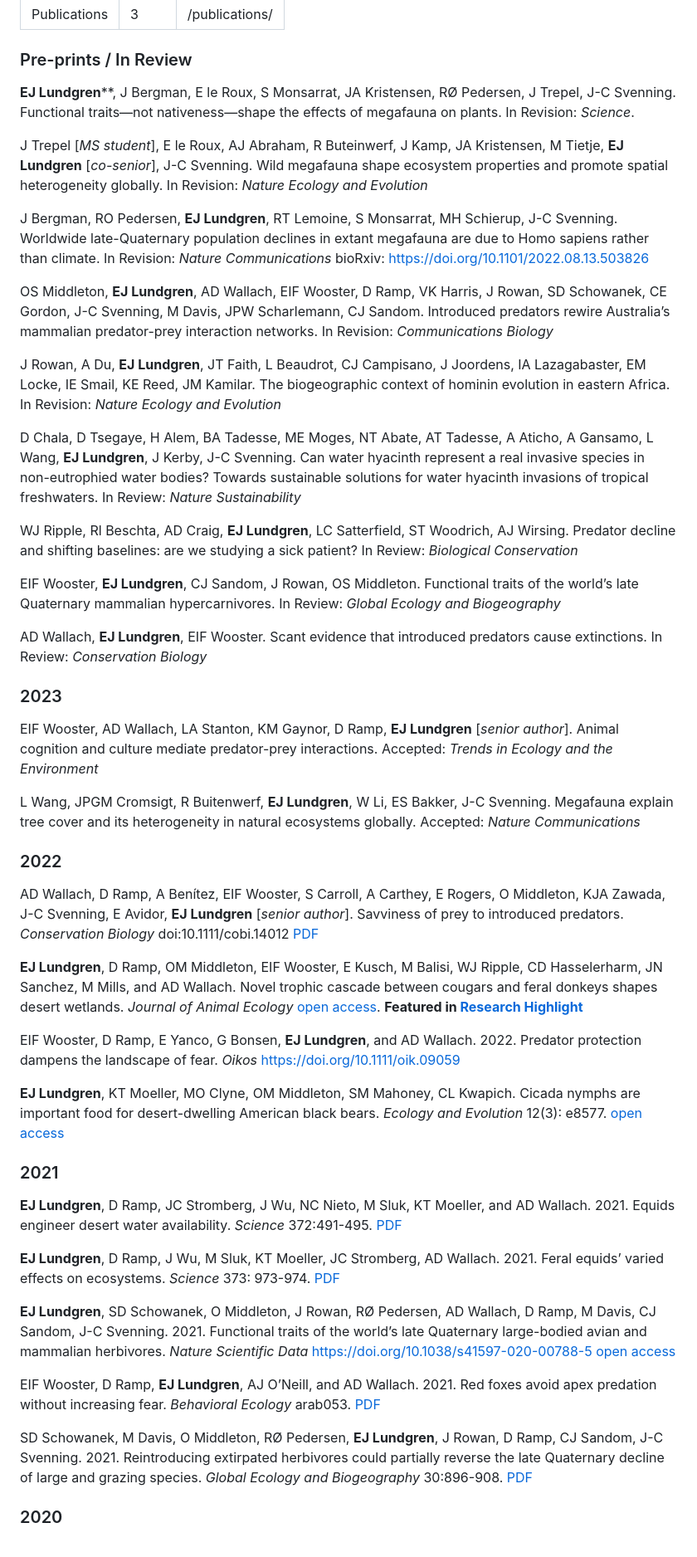
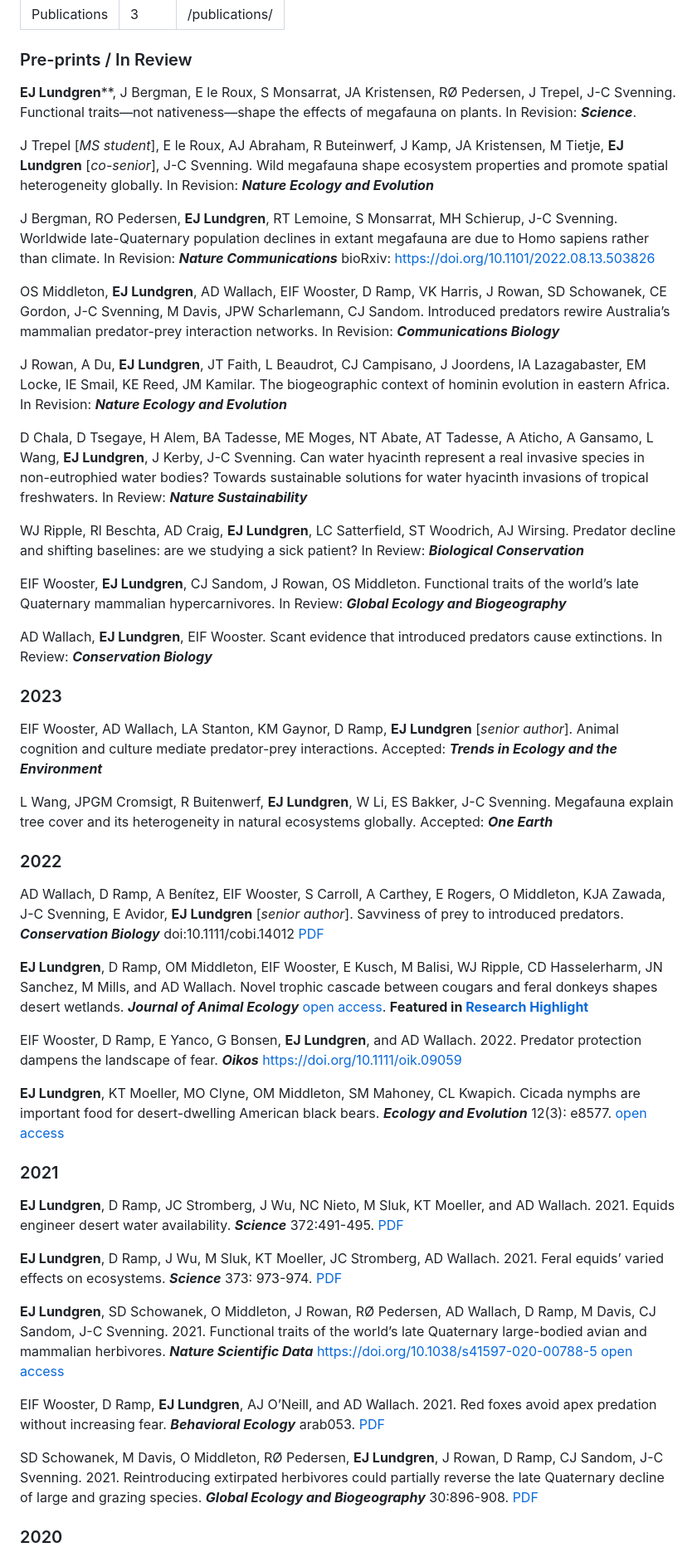
Before and after one commit to ejlundgren/ejlundgren.github.io, a Markdown page: pages/publications.md, the part around the change printed below. Shown: that part at 83% size. Rendered like a GitHub page.

```diff
--- a/pages/publications.md
+++ b/pages/publications.md
@@ -4,48 +4,47 @@ order: 3
 permalink: "/publications/"
 ---
 ### Pre-prints / In Review
-**EJ Lundgren****, J Bergman, E le Roux, S Monsarrat, JA Kristensen, RØ Pedersen, J Trepel, J-C Svenning. Functional traits—not nativeness—shape the effects of megafauna on plants. In Revision: *Science*.
+**EJ Lundgren****, J Bergman, E le Roux, S Monsarrat, JA Kristensen, RØ Pedersen, J Trepel, J-C Svenning. Functional traits—not nativeness—shape the effects of megafauna on plants. In Revision: __*Science*__.
 
-J Trepel [*MS student*], E le Roux, AJ Abraham, R Buteinwerf, J Kamp, JA Kristensen, M Tietje, **EJ Lundgren** [*co-senior*], J-C Svenning. Wild megafauna shape ecosystem properties and promote spatial heterogeneity globally. In Revision: *Nature Ecology and Evolution*
+J Trepel [*MS student*], E le Roux, AJ Abraham, R Buteinwerf, J Kamp, JA Kristensen, M Tietje, **EJ Lundgren** [*co-senior*], J-C Svenning. Wild megafauna shape ecosystem properties and promote spatial heterogeneity globally. In Revision: __*Nature Ecology and Evolution*__
 
-J Bergman, RO Pedersen, **EJ Lundgren**, RT Lemoine, S Monsarrat, MH Schierup, J-C Svenning. Worldwide late-Quaternary population declines in extant megafauna are due to Homo sapiens rather than climate. In Revision: *Nature Communications*  bioRxiv: https://doi.org/10.1101/2022.08.13.503826
+J Bergman, RO Pedersen, **EJ Lundgren**, RT Lemoine, S Monsarrat, MH Schierup, J-C Svenning. Worldwide late-Quaternary population declines in extant megafauna are due to Homo sapiens rather than climate. In Revision: __*Nature Communications*__  bioRxiv: https://doi.org/10.1101/2022.08.13.503826
 
-OS Middleton, **EJ Lundgren**, AD Wallach,  EIF Wooster, D Ramp, VK Harris, J Rowan, SD Schowanek, CE Gordon, J-C Svenning, M Davis, JPW Scharlemann, CJ Sandom. Introduced predators rewire Australia’s mammalian predator-prey interaction networks. In Revision: *Communications Biology*
+OS Middleton, **EJ Lundgren**, AD Wallach,  EIF Wooster, D Ramp, VK Harris, J Rowan, SD Schowanek, CE Gordon, J-C Svenning, M Davis, JPW Scharlemann, CJ Sandom. Introduced predators rewire Australia’s mammalian predator-prey interaction networks. In Revision: __*Communications Biology*__
 
-J Rowan, A Du,  **EJ Lundgren**, JT Faith, L Beaudrot, CJ Campisano, J Joordens, IA Lazagabaster, EM Locke, IE Smail, KE Reed, JM Kamilar. The biogeographic context of hominin evolution in eastern Africa. In Revision: *Nature Ecology and Evolution*
+J Rowan, A Du,  **EJ Lundgren**, JT Faith, L Beaudrot, CJ Campisano, J Joordens, IA Lazagabaster, EM Locke, IE Smail, KE Reed, JM Kamilar. The biogeographic context of hominin evolution in eastern Africa. In Revision: __*Nature Ecology and Evolution*__
 
-D Chala, D Tsegaye, H Alem, BA Tadesse, ME Moges, NT Abate, AT Tadesse, A Aticho, A Gansamo, L Wang, **EJ Lundgren**, J Kerby, J-C Svenning. Can water hyacinth represent a real invasive species in non-eutrophied water bodies? Towards sustainable solutions for water hyacinth invasions of tropical freshwaters. In Review: *Nature Sustainability*
+D Chala, D Tsegaye, H Alem, BA Tadesse, ME Moges, NT Abate, AT Tadesse, A Aticho, A Gansamo, L Wang, **EJ Lundgren**, J Kerby, J-C Svenning. Can water hyacinth represent a real invasive species in non-eutrophied water bodies? Towards sustainable solutions for water hyacinth invasions of tropical freshwaters. In Review: __*Nature Sustainability*__
 
-WJ Ripple, Rl Beschta, AD Craig, **EJ Lundgren**, LC Satterfield, ST Woodrich, AJ Wirsing. Predator decline and shifting baselines: are we studying a sick patient? In Review: *Biological Conservation*
+WJ Ripple, Rl Beschta, AD Craig, **EJ Lundgren**, LC Satterfield, ST Woodrich, AJ Wirsing. Predator decline and shifting baselines: are we studying a sick patient? In Review: __*Biological Conservation*__
 
-EIF Wooster, **EJ Lundgren**, CJ Sandom, J Rowan, OS Middleton. Functional traits of the world’s late Quaternary mammalian hypercarnivores. In Review: *Global Ecology and Biogeography*
+EIF Wooster, **EJ Lundgren**, CJ Sandom, J Rowan, OS Middleton. Functional traits of the world’s late Quaternary mammalian hypercarnivores. In Review: __*Global Ecology and Biogeography*__
 
-AD Wallach, **EJ Lundgren**, EIF Wooster. Scant evidence that introduced predators cause extinctions. In Review: *Conservation Biology*
+AD Wallach, **EJ Lundgren**, EIF Wooster. Scant evidence that introduced predators cause extinctions. In Review: __*Conservation Biology*__
 
 ### 2023
-EIF Wooster, AD Wallach, LA Stanton, KM Gaynor, D Ramp, **EJ Lundgren** [*senior author*]. Animal cognition and culture mediate predator-prey interactions. Accepted: *Trends in Ecology and the Environment*
+EIF Wooster, AD Wallach, LA Stanton, KM Gaynor, D Ramp, **EJ Lundgren** [*senior author*]. Animal cognition and culture mediate predator-prey interactions. Accepted: __*Trends in Ecology and the Environment*__
 
-
-L Wang, JPGM Cromsigt, R Buitenwerf, **EJ Lundgren**, W Li, ES Bakker, J-C Svenning. Megafauna explain tree cover and its heterogeneity in natural ecosystems globally. Accepted: *Nature Communications*
+L Wang, JPGM Cromsigt, R Buitenwerf, **EJ Lundgren**, W Li, ES Bakker, J-C Svenning. Megafauna explain tree cover and its heterogeneity in natural ecosystems globally. Accepted: __*One Earth*__
 
 ### 2022
-AD Wallach, D Ramp, A Benítez, EIF Wooster, S Carroll, A Carthey, E Rogers, O Middleton, KJA Zawada, J-C Svenning, E Avidor, **EJ Lundgren** [*senior author*]. Savviness of prey to introduced predators. *Conservation Biology* doi:10.1111/cobi.14012 [PDF](assets/pubs/Wallach_et_al_2022.pdf)
+AD Wallach, D Ramp, A Benítez, EIF Wooster, S Carroll, A Carthey, E Rogers, O Middleton, KJA Zawada, J-C Svenning, E Avidor, **EJ Lundgren** [*senior author*]. Savviness of prey to introduced predators. __*Conservation Biology*__ doi:10.1111/cobi.14012 [PDF](assets/pubs/Wallach_et_al_2022.pdf)
 
-**EJ Lundgren**, D Ramp, OM Middleton, EIF Wooster, E Kusch, M Balisi, WJ Ripple, CD Hasselerharm, JN Sanchez, M Mills, and AD Wallach. Novel trophic cascade between cougars and feral donkeys shapes desert wetlands. *Journal of Animal Ecology* [open access](http://doi.org/10.1111/1365-2656.13766). **Featured in [Research Highlight](https://doi.org/10.1111/1365-2656.13811)**
+**EJ Lundgren**, D Ramp, OM Middleton, EIF Wooster, E Kusch, M Balisi, WJ Ripple, CD Hasselerharm, JN Sanchez, M Mills, and AD Wallach. Novel trophic cascade between cougars and feral donkeys shapes desert wetlands. __*Journal of Animal Ecology*__ [open access](http://doi.org/10.1111/1365-2656.13766). **Featured in [Research Highlight](https://doi.org/10.1111/1365-2656.13811)**
 
-EIF Wooster, D Ramp, E Yanco, G Bonsen, **EJ Lundgren**, and AD Wallach. 2022. Predator protection dampens the landscape of fear. *Oikos* https://doi.org/10.1111/oik.09059
+EIF Wooster, D Ramp, E Yanco, G Bonsen, **EJ Lundgren**, and AD Wallach. 2022. Predator protection dampens the landscape of fear. __*Oikos*__ https://doi.org/10.1111/oik.09059
 
-**EJ Lundgren**, KT Moeller, MO Clyne, OM Middleton, SM Mahoney, CL Kwapich. Cicada nymphs are important food for desert-dwelling American black bears. *Ecology and Evolution* 12(3): e8577. [open access](https://doi.org/10.1002/ece3.8577)
+**EJ Lundgren**, KT Moeller, MO Clyne, OM Middleton, SM Mahoney, CL Kwapich. Cicada nymphs are important food for desert-dwelling American black bears. __*Ecology and Evolution*__ 12(3): e8577. [open access](https://doi.org/10.1002/ece3.8577)
 
 ### 2021
-**EJ Lundgren**, D Ramp, JC Stromberg, J Wu, NC Nieto, M Sluk, KT Moeller, and AD Wallach. 2021. Equids engineer desert water availability. *Science* 372:491-495. [PDF](/assets/pubs/Lundgren_et_al_2021a.pdf)
+**EJ Lundgren**, D Ramp, JC Stromberg, J Wu, NC Nieto, M Sluk, KT Moeller, and AD Wallach. 2021. Equids engineer desert water availability. __*Science*__ 372:491-495. [PDF](/assets/pubs/Lundgren_et_al_2021a.pdf)
 
-**EJ Lundgren**, D Ramp, J Wu, M Sluk, KT Moeller, JC Stromberg, AD Wallach. 2021. Feral equids’ varied effects on ecosystems. *Science* 373: 973-974. [PDF](/assets/pubs/Lundgren_et_al_2021b.pdf)
+**EJ Lundgren**, D Ramp, J Wu, M Sluk, KT Moeller, JC Stromberg, AD Wallach. 2021. Feral equids’ varied effects on ecosystems. __*Science*__ 373: 973-974. [PDF](/assets/pubs/Lundgren_et_al_2021b.pdf)
 
-**EJ Lundgren**, SD Schowanek, O Middleton, J Rowan, RØ Pedersen, AD Wallach, D Ramp, M Davis, CJ Sandom, J-C Svenning. 2021. Functional traits of the world’s late Quaternary large-bodied avian and mammalian herbivores. *Nature Scientific Data* https://doi.org/10.1038/s41597-020-00788-5 [open access](https://www.nature.com/articles/s41597-020-00788-5)
+**EJ Lundgren**, SD Schowanek, O Middleton, J Rowan, RØ Pedersen, AD Wallach, D Ramp, M Davis, CJ Sandom, J-C Svenning. 2021. Functional traits of the world’s late Quaternary large-bodied avian and mammalian herbivores. __*Nature Scientific Data*__ https://doi.org/10.1038/s41597-020-00788-5 [open access](https://www.nature.com/articles/s41597-020-00788-5)
 
-EIF Wooster, D Ramp, **EJ Lundgren**, AJ O’Neill, and AD Wallach. 2021. Red foxes avoid apex predation without increasing fear. *Behavioral Ecology* arab053. [PDF](/assets/pubs/Wooster_et_al_2021.pdf)
+EIF Wooster, D Ramp, **EJ Lundgren**, AJ O’Neill, and AD Wallach. 2021. Red foxes avoid apex predation without increasing fear. __*Behavioral Ecology*__ arab053. [PDF](/assets/pubs/Wooster_et_al_2021.pdf)
 
-SD Schowanek, M Davis, O Middleton, RØ Pedersen, **EJ Lundgren**, J Rowan, D Ramp, CJ Sandom, J-C Svenning. 2021. Reintroducing extirpated herbivores could partially reverse the late Quaternary decline of large and grazing species. *Global Ecology and Biogeography* 30:896-908. [PDF](/assets/pubs/Schowanek_et_al_2021.pdf)
+SD Schowanek, M Davis, O Middleton, RØ Pedersen, **EJ Lundgren**, J Rowan, D Ramp, CJ Sandom, J-C Svenning. 2021. Reintroducing extirpated herbivores could partially reverse the late Quaternary decline of large and grazing species. __*Global Ecology and Biogeography*__ 30:896-908. [PDF](/assets/pubs/Schowanek_et_al_2021.pdf)
 
 ### 2020
```
Also changed, not shown: other parts of pages/publications.md (+11 -11 lines).
